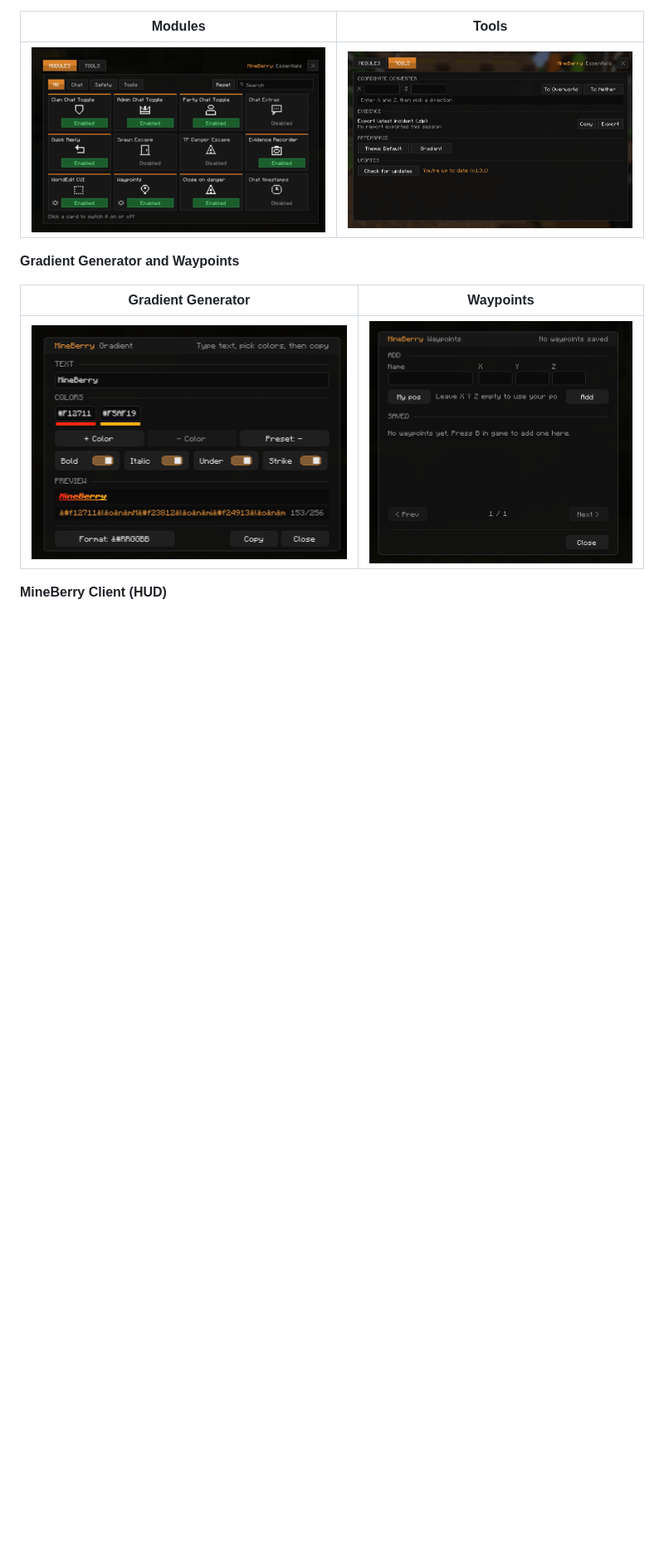
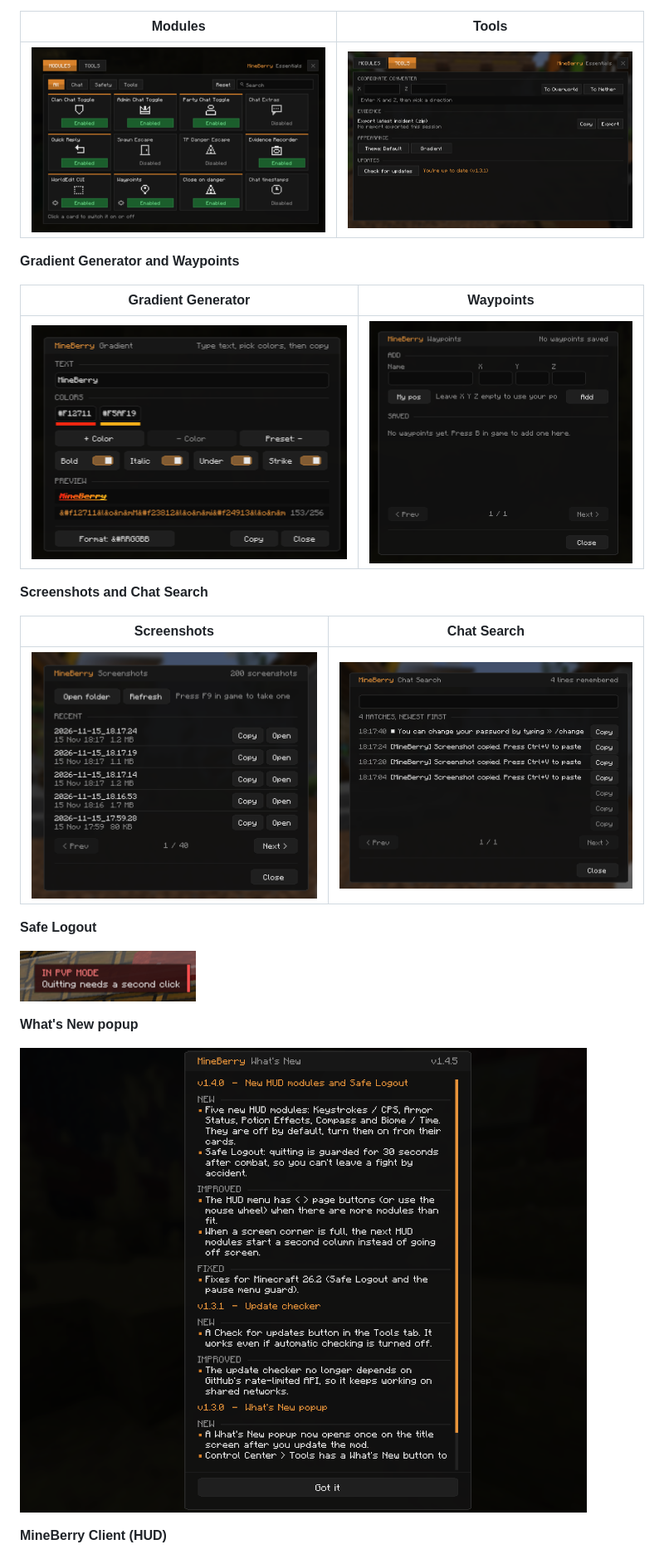
Before and after one commit to aerys-ex/mineberry-essentials, a Markdown page: README.md, the part around one of its changes. Shown at 83% size. Rendered like a GitHub page; pictures changed too: screenshots/chat-search.png (added), screenshots/safe-logout.png (added), screenshots/screenshots-screen.png (added); blank space fills up the shorter version.

Commit message:
Release 1.4.5: Screenshot, Chat Search, Safe Logout fix

```diff
--- a/README.md
+++ b/README.md
@@ -50,6 +59,20 @@ Chat shortcuts, safety tools, evidence reports, waypoints, a gradient generator
 |---|---|
 | ![Gradient Generator](https://raw.githubusercontent.com/aerys-ex/mineberry-essentials/main/screenshots/s3.png) | ![Waypoints](https://raw.githubusercontent.com/aerys-ex/mineberry-essentials/main/screenshots/s5.png) |
 
+**Screenshots and Chat Search**
+
+| Screenshots | Chat Search |
+|---|---|
+| ![Screenshots](https://raw.githubusercontent.com/aerys-ex/mineberry-essentials/main/screenshots/screenshots-screen.png) | ![Chat Search](https://raw.githubusercontent.com/aerys-ex/mineberry-essentials/main/screenshots/chat-search.png) |
+
+**Safe Logout**
+
+![Safe Logout HUD box](https://raw.githubusercontent.com/aerys-ex/mineberry-essentials/main/screenshots/safe-logout.png)
+
+**What's New popup**
+
+![What's New popup](https://raw.githubusercontent.com/aerys-ex/mineberry-essentials/main/screenshots/whats-new.png)
+
 **MineBerry Client (HUD)**
 
 ![MineBerry Client HUD menu](https://raw.githubusercontent.com/aerys-ex/mineberry-essentials/main/screenshots/hud.png)
```
Also changed, not shown: other parts of README.md (+42 -9 lines), 11 other files.
